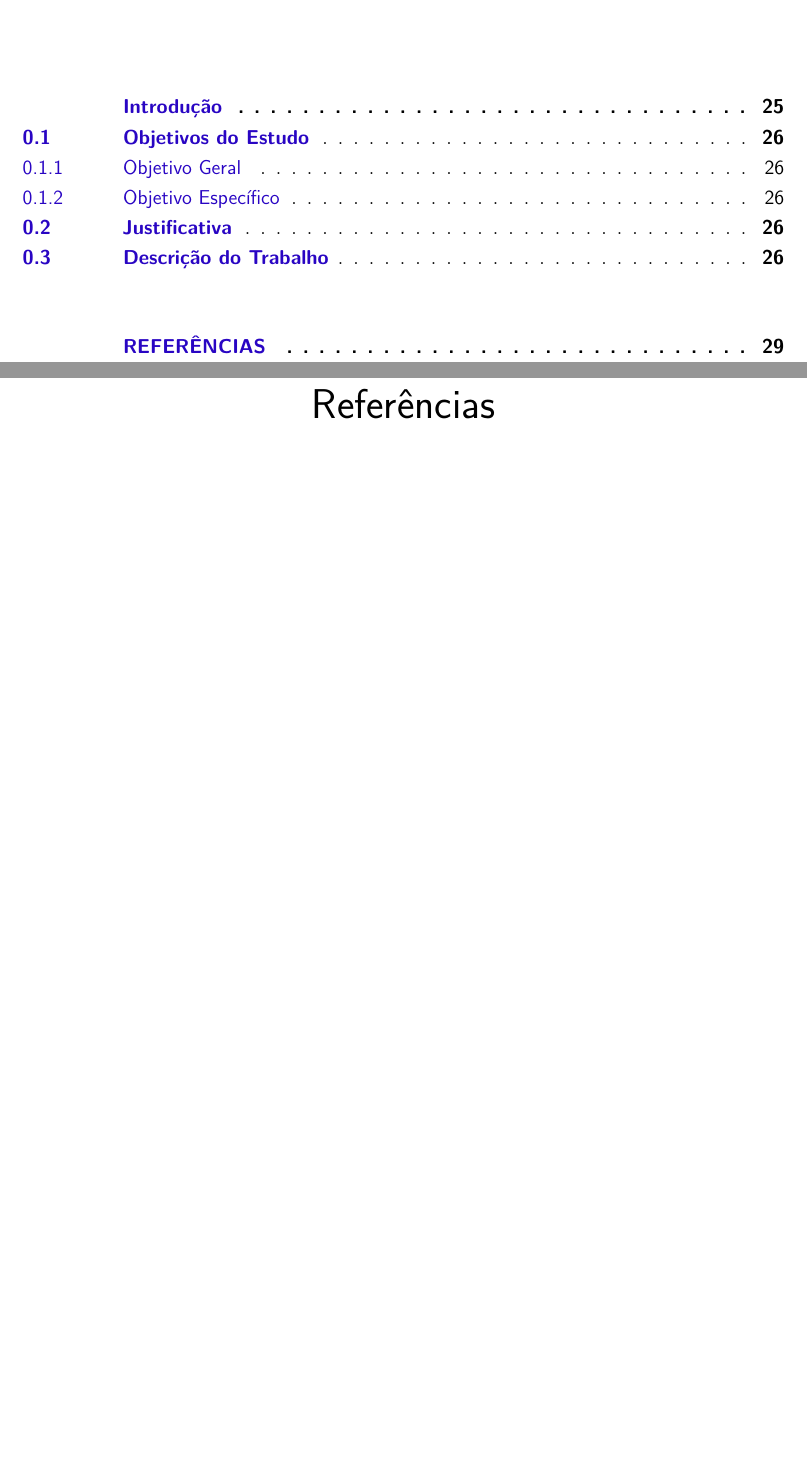
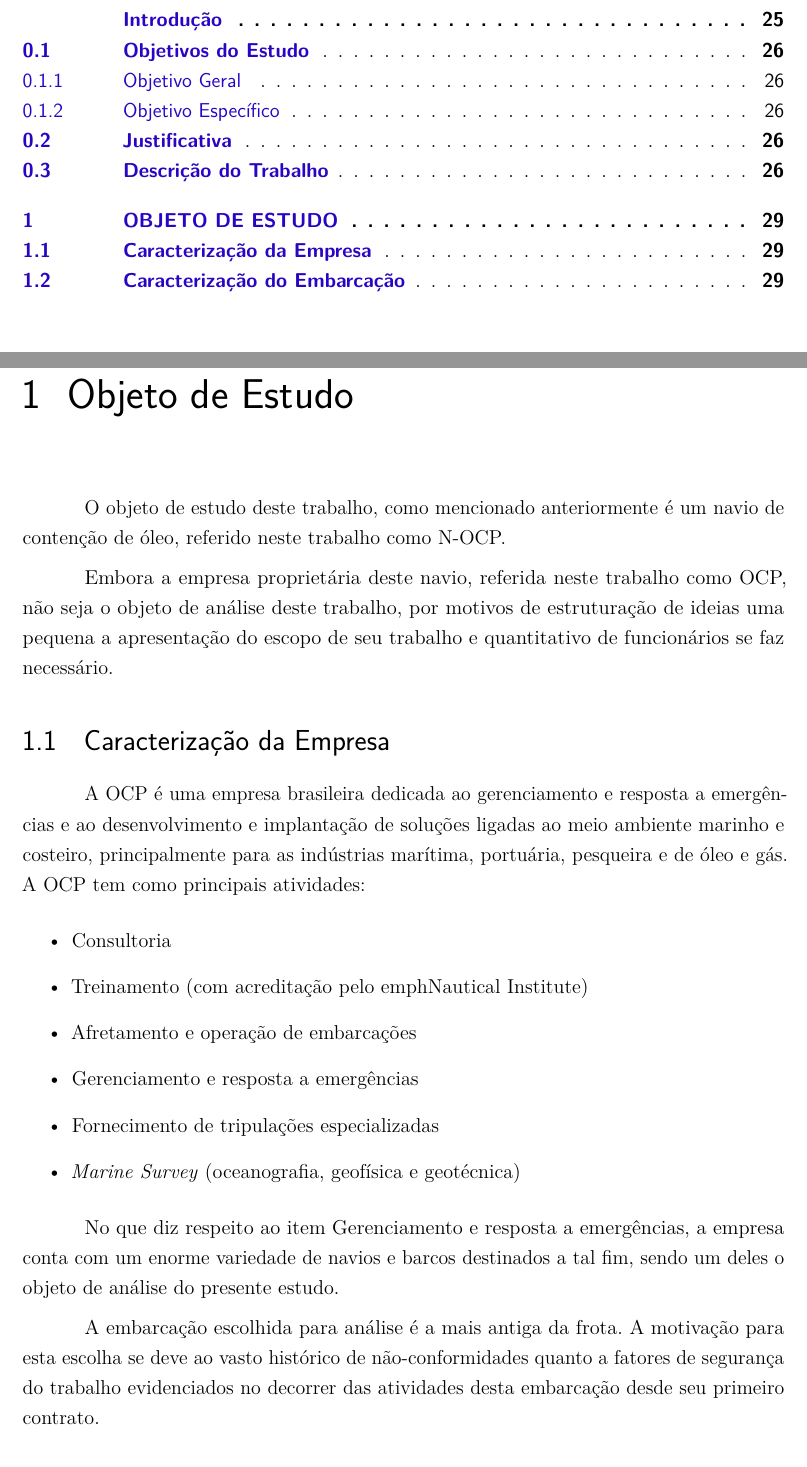
Before and after one commit to hmageste/Monografia_ST, a LaTeX thesis (main.tex, which reads include/2-studysubject.tex): two parts of pages 25 and 31 of 31 before the commit and two parts of pages 25 and 31 of 33 after it, joined at a grey line, cut so that both start at the same text, the shorter picture padded with empty space. Compiled offline with pdfLaTeX.

Commit message:
Include chapter two: Objeto de Estudo

```diff
--- /dev/null
+++ b/include/2-studysubject.tex
@@ -0,0 +1,22 @@
+\chapter{Objeto de Estudo}
+O objeto de estudo deste trabalho, como mencionado anteriormente é um navio de contenção de óleo, referido neste trabalho como N-OCP.
+
+Embora a empresa proprietária deste navio, referida neste trabalho como OCP, não seja o objeto de análise deste trabalho, por motivos de estruturação de ideias uma pequena a apresentação do escopo de seu trabalho e quantitativo de funcionários se faz necessário.
+
+\section{Caracterização da Empresa}
+A OCP é uma empresa brasileira dedicada ao gerenciamento e resposta a emergências e ao desenvolvimento e implantação de soluções ligadas ao meio ambiente marinho e costeiro, principalmente para as indústrias marítima, portuária, pesqueira e de óleo e gás.
+A OCP tem como principais atividades:
+\begin{itemize}
+\item Consultoria
+\item Treinamento (com acreditação pelo emph{Nautical Institute})
+\item Afretamento e operação de embarcações
+\item Gerenciamento e resposta a emergências
+\item Fornecimento de tripulações especializadas
+\item \emph{Marine Survey} (oceanografia, geofísica e geotécnica)
+\end{itemize}
+
+No que diz respeito ao item Gerenciamento e resposta a emergências, a empresa conta com um enorme variedade de navios e barcos destinados a tal fim, sendo um deles o objeto de análise do presente estudo.
+
+A embarcação escolhida para análise é a mais antiga da frota. A motivação para esta escolha se deve ao vasto histórico de não-conformidades quanto a fatores de segurança do trabalho evidenciados no decorrer das atividades desta embarcação desde seu primeiro contrato.
+
+\section{Caracterização do Embarcação}
--- a/main.tex
+++ b/main.tex
@@ -99,7 +99,7 @@ em Engenharia de Segurança do Trabalho}
 \textual
 
 \include{include/1-introduction}
-
+\include{include/2-studysubject}
 %\part{Resultados}
 
 \phantompart % Finaliza a parte no bookmark do PDF para que se inicie o bookmark na raiz e adiciona espaço de parte no Sumário
```
